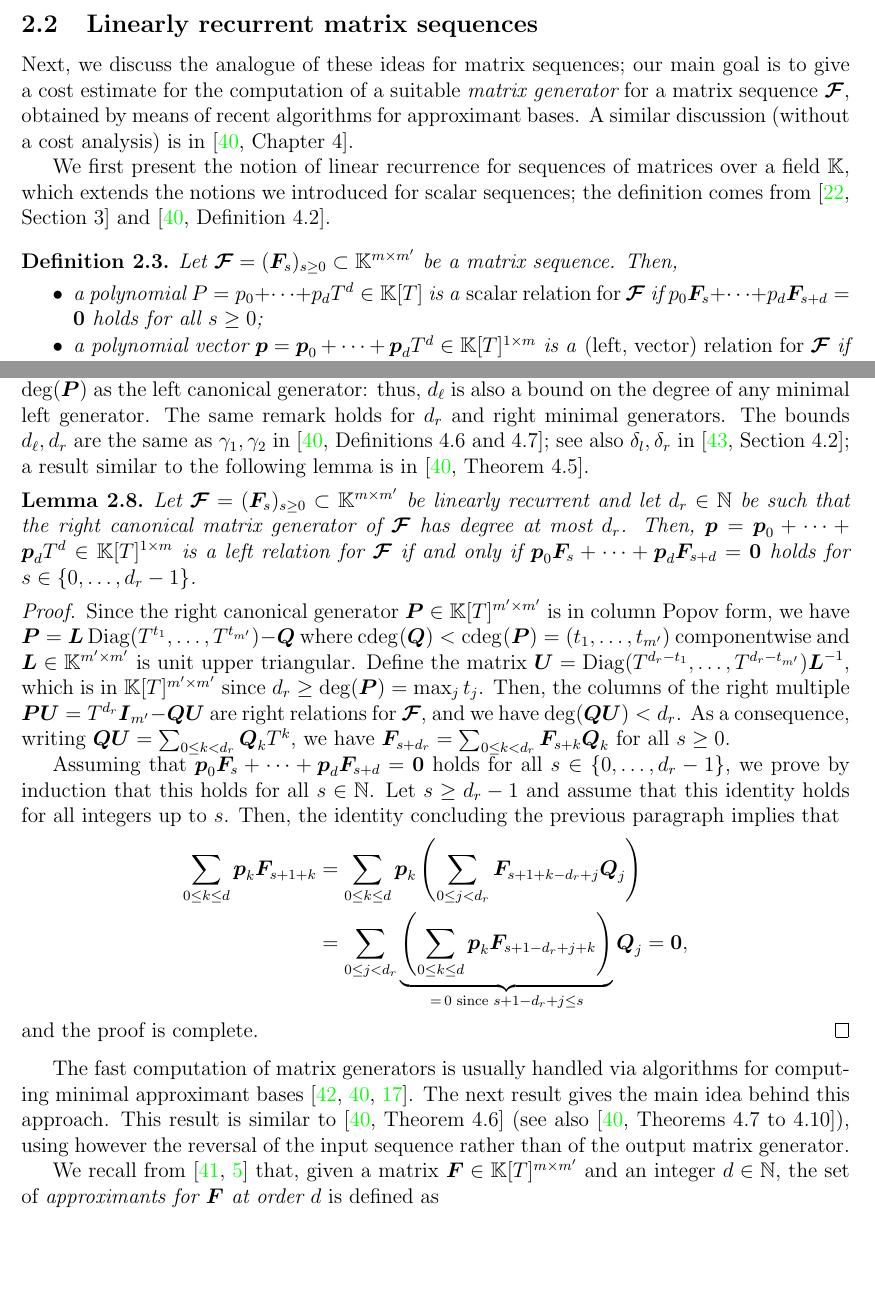
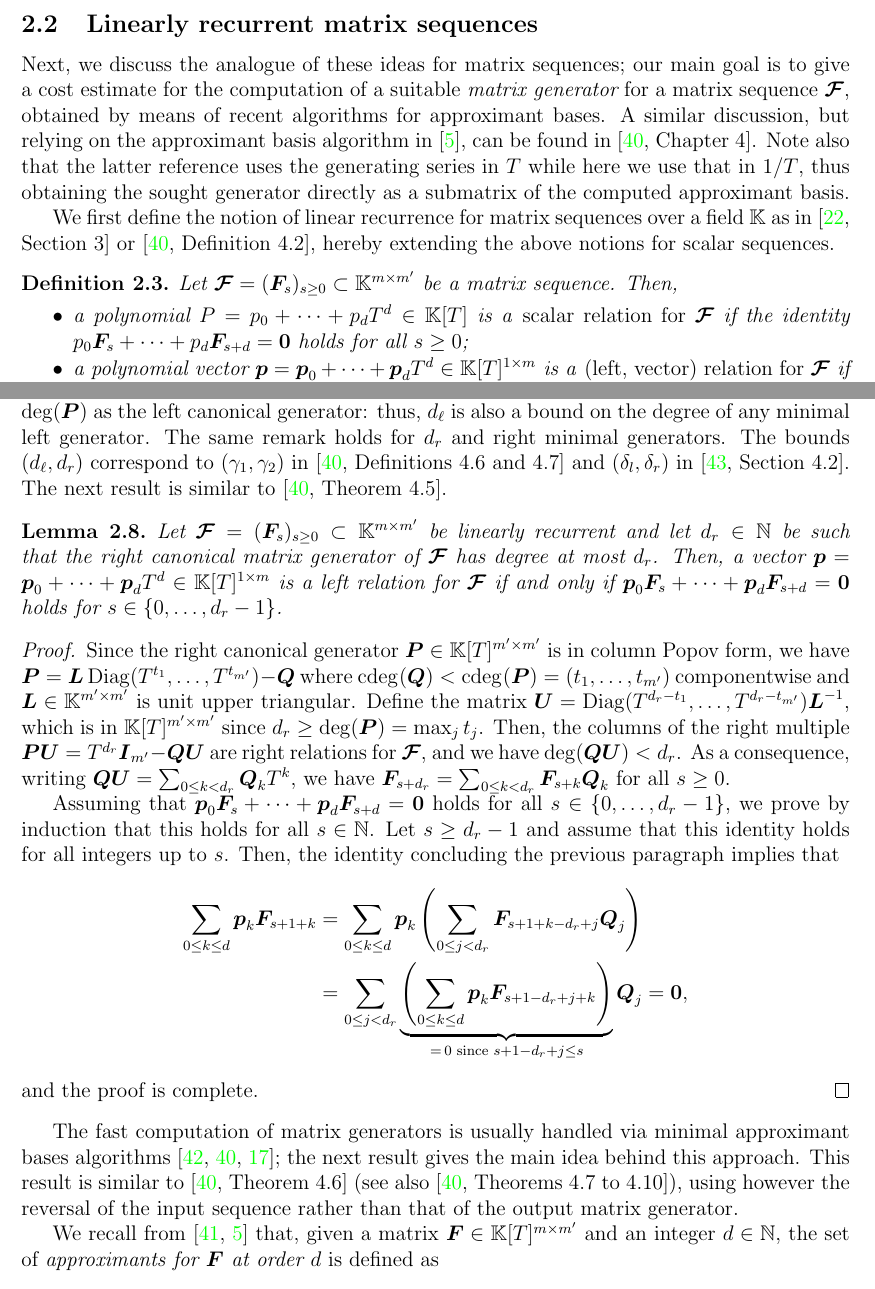
Before and after one commit to ke456/block-sparse-FGLM, a LaTeX thesis (thesis/thesis.tex): two parts of pages 5 and 7 of 37, joined at a grey line, cut so that both start at the same text, the shorter picture padded with empty space. Compiled offline with pdfLaTeX.

Commit message:
reviewed section 2.2

```diff
--- a/thesis/thesis.tex
+++ b/thesis/thesis.tex
@@ -467,25 +468,27 @@ multiplication in degree $\deg(P)$.
 
 \subsection{Linearly recurrent matrix sequences}\label{section:matrix_seq}
 
-Next, we discuss the analogue of these ideas for matrix sequences; our
-main goal is to give a cost estimate for the computation of a suitable
-{\em matrix generator} for a matrix sequence $\seq$, obtained by means
-of recent algorithms for approximant bases. A similar discussion
-(without a cost analysis) is in~\cite[Chapter~4]{Turner02}.
-
-We first present the notion of linear recurrence for sequences of
-matrices over a field $\field$, which extends the notions we
-introduced for scalar sequences; the definition comes
-from~\cite[Section~3]{KalVil01} and~\cite[Definition~4.2]{Turner02}.
+Next, we discuss the analogue of these ideas for matrix sequences; our main
+goal is to give a cost estimate for the computation of a suitable {\em matrix
+generator} for a matrix sequence $\seq$, obtained by means of recent algorithms
+for approximant bases. A similar discussion, but relying on the approximant
+basis algorithm in \cite{BecLab94}, can be found in~\cite[Chapter~4]{Turner02}.
+Note also that the latter reference uses the generating series in $\var$ while
+here we use that in $1/\var$, thus obtaining the sought generator directly as a
+submatrix of the computed approximant basis.
+
+We first define the notion of linear recurrence for matrix sequences over a
+field $\field$ as in~\cite[Section~3]{KalVil01}
+or~\cite[Definition~4.2]{Turner02}, hereby extending the above notions for
+scalar sequences.
 \begin{definition}
-
   \label{dfn:recurrence_relation}
   Let $\seq = (\seqelt{s})_{s\ge 0} \subset \seqeltSpace$ be a matrix
   sequence.  Then,
   \begin{itemize}
   \item a polynomial $P = p_0 + \cdots + p_\degBd T^\degBd \in \polRing$ is
-    a \emph{scalar relation for $\seq$} if $
-    p_0 \seqelt{s} + \cdots + p_{\degBd} \seqelt{s+\degBd} = \mat{0}$ holds for all $s \ge 0$;
+    a \emph{scalar relation for $\seq$} if the identity $p_0 \seqelt{s} +
+    \cdots + p_{\degBd} \seqelt{s+\degBd} = \mat{0}$ holds for all $s \ge 0$;
   \item a polynomial vector
 $\rel = \row{p}_0 + \cdots + \row{p}_\degBd T^\degBd \in
     \relSpace$ is  a \emph{(left, vector) relation for $\seq$} if
@@ -616,9 +613,0 @@ the sequence we will access during the algorithm.  Since taking the
-Popov form of a reduced matrix does not change the degree, any
-minimal left matrix generator $\relbas$ has the same degree $\deg(\relbas)$
-as the left canonical generator: thus, $\degBdl$ is also a bound on
-the degree of any minimal left generator. The same remark holds for
-$\degBdr$ and right minimal generators.  The bounds $\degBdl,\degBdr$
-are the same as $\gamma_1,\gamma_2$ in
-\cite[Definitions~4.6~and~4.7]{Turner02}; see also $\delta_l,\delta_r$
-in \cite[Section~4.2]{Villard97a}; a result similar to the following
-lemma is in \cite[Theorem~4.5]{Turner02}.
@@ -625,10 +618,18 @@ lemma is in \cite[Theorem~4.5]{Turner02}.
+during the algorithm.  Since taking the Popov form of a reduced matrix does not
+change the degree, any minimal left matrix generator $\relbas$ has the same
+degree $\deg(\relbas)$ as the left canonical generator: thus, $\degBdl$ is also
+a bound on the degree of any minimal left generator. The same remark holds for
+$\degBdr$ and right minimal generators.  The bounds $(\degBdl,\degBdr)$
+correspond to $(\gamma_1,\gamma_2)$ in \cite[Definitions~4.6~and~4.7]{Turner02}
+and $(\delta_l,\delta_r)$ in \cite[Section~4.2]{Villard97a}.  The next result
+is similar to \cite[Theorem~4.5]{Turner02}.
 
 \begin{lemma}
   \label{lem:finitely_many_terms}
   Let $\seq = (\seqelt{s})_{s \ge 0} \subset \seqeltSpace$ be linearly
   recurrent and let $\degBdr \in \NN$ be such that the right canonical
   matrix generator of $\seq$ has degree at most $\degBdr$.  Then,
-  $\rel =\row{p}_0 + \cdots +\row{p}_{\degBd}\var^\degBd \in \relSpace$ is a left
+  a vector $\rel =\row{p}_0 + \cdots +\row{p}_{\degBd}\var^\degBd \in \relSpace$ is a left
   relation for $\seq$ if and only if $\row{p}_0 \seqelt{s} + \cdots +
   \row{p}_{\degBd} \seqelt{s + \degBd} = \row{0}$ holds for $s \in
   \{0,\ldots,\degBdr-1\}$.
@@ -664,15 +665,12 @@ lemma is in \cite[Theorem~4.5]{Turner02}.
   and the proof is complete.
 \end{proof}
 
-
-The fast computation of matrix generators is usually handled via
-algorithms for computing minimal approximant bases
-\cite{Villard97,Turner02,GioLeb14}. The next result gives the main
-idea behind this approach. This result is similar to
-\cite[Theorem~4.6]{Turner02} (see also
-\cite[Theorems~4.7 to~4.10]{Turner02}), using however the
-reversal of the input sequence rather than of the output matrix
-generator.
+The fast computation of matrix generators is usually handled via minimal
+approximant bases algorithms \cite{Villard97,Turner02,GioLeb14}; the next
+result gives the main idea behind this approach. This result is similar to
+\cite[Theorem~4.6]{Turner02} (see also \cite[Theorems~4.7 to~4.10]{Turner02}),
+using however the reversal of the input sequence rather than that of the output
+matrix generator.
 
 We recall from \cite{BarBul92,BecLab94} that, given a matrix $\sys \in
 \polMatSpace[\rdim][\cdim]$ and an integer $d \in \NN$, the set of
```
Also changed, not shown: thesis/thesis.tex (97 more changed lines).
